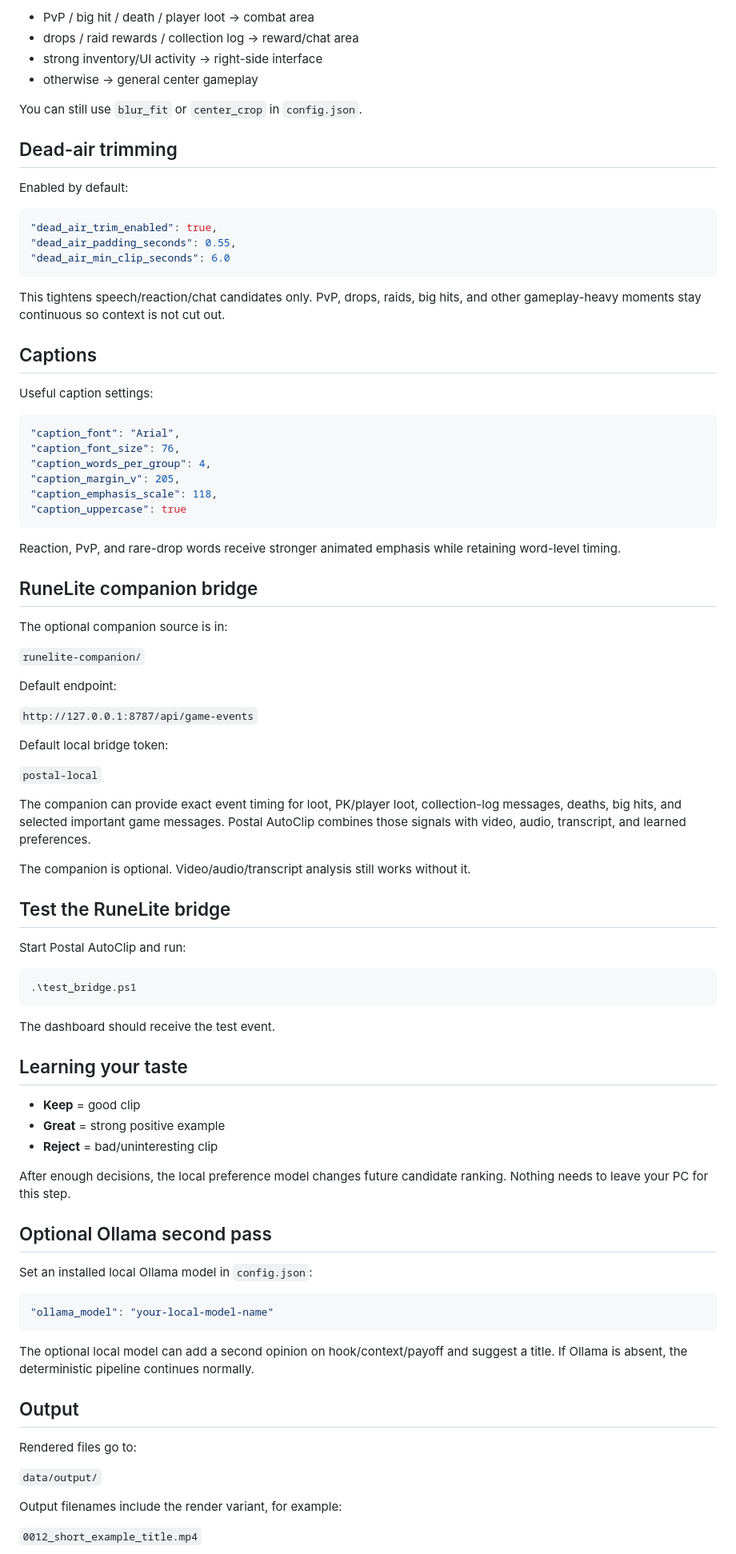
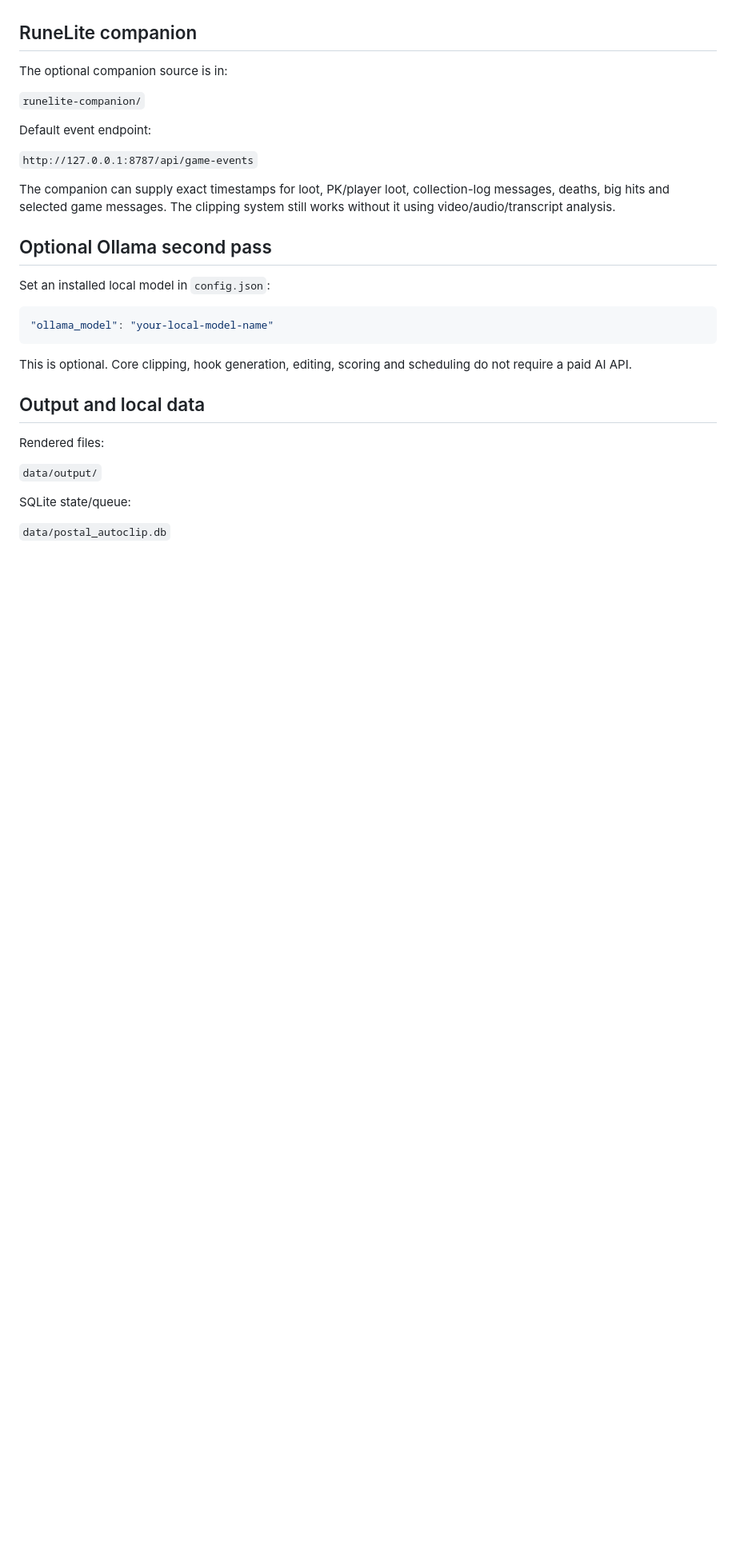
Before and after one commit to JustGoinPostal/Clippingtool, a Markdown page: README.md, the part around one of its changes. Shown at 80% size. GitHub-like rendering; blank space fills up the shorter version.

````diff
--- a/README.md
+++ b/README.md
@@ -136,90 +161,32 @@ Focus modes include:
-- PvP / big hit / death / player loot -> combat area
-- drops / raid rewards / collection log -> reward/chat area
-- strong inventory/UI activity -> right-side interface
-- otherwise -> general center gameplay
-
-You can still use `blur_fit` or `center_crop` in `config.json`.
-
-## Dead-air trimming
-
-Enabled by default:
-
-```json
-"dead_air_trim_enabled": true,
-"dead_air_padding_seconds": 0.55,
-"dead_air_min_clip_seconds": 6.0
-```
-
-This tightens speech/reaction/chat candidates only. PvP, drops, raids, big hits, and other gameplay-heavy moments stay continuous so context is not cut out.
-
-## Captions
-
-Useful caption settings:
-
-```json
-"caption_font": "Arial",
-"caption_font_size": 76,
-"caption_words_per_group": 4,
-"caption_margin_v": 205,
-"caption_emphasis_scale": 118,
-"caption_uppercase": true
-```
-
-Reaction, PvP, and rare-drop words receive stronger animated emphasis while retaining word-level timing.
-
-## RuneLite companion bridge
+## RuneLite companion
 
 The optional companion source is in:
 
 `runelite-companion/`
 
-Default endpoint:
+Default event endpoint:
 
 `http://127.0.0.1:8787/api/game-events`
 
-Default local bridge token:
-
-`postal-local`
-
-The companion can provide exact event timing for loot, PK/player loot, collection-log messages, deaths, big hits, and selected important game messages. Postal AutoClip combines those signals with video, audio, transcript, and learned preferences.
-
-The companion is optional. Video/audio/transcript analysis still works without it.
-
-## Test the RuneLite bridge
-
-Start Postal AutoClip and run:
-
-```powershell
-.\test_bridge.ps1
-```
-
-The dashboard should receive the test event.
-
-## Learning your taste
-
-- **Keep** = good clip
-- **Great** = strong positive example
-- **Reject** = bad/uninteresting clip
-
-After enough decisions, the local preference model changes future candidate ranking. Nothing needs to leave your PC for this step.
+The companion can supply exact timestamps for loot, PK/player loot, collection-log messages, deaths, big hits and selected game messages. The clipping system still works without it using video/audio/transcript analysis.
 
 ## Optional Ollama second pass
 
-Set an installed local Ollama model in `config.json`:
+Set an installed local model in `config.json`:
 
 ```json
 "ollama_model": "your-local-model-name"
 ```
 
-The optional local model can add a second opinion on hook/context/payoff and suggest a title. If Ollama is absent, the deterministic pipeline continues normally.
+This is optional. Core clipping, hook generation, editing, scoring and scheduling do not require a paid AI API.
 
-## Output
+## Output and local data
 
-Rendered files go to:
+Rendered files:
 
 `data/output/`
 
-Output filenames include the render variant, for example:
+SQLite state/queue:
 
-`0012_short_example_title.mp4`
+`data/postal_autoclip.db`
 
````
Also changed, not shown: other parts of README.md (+129 -101 lines).
